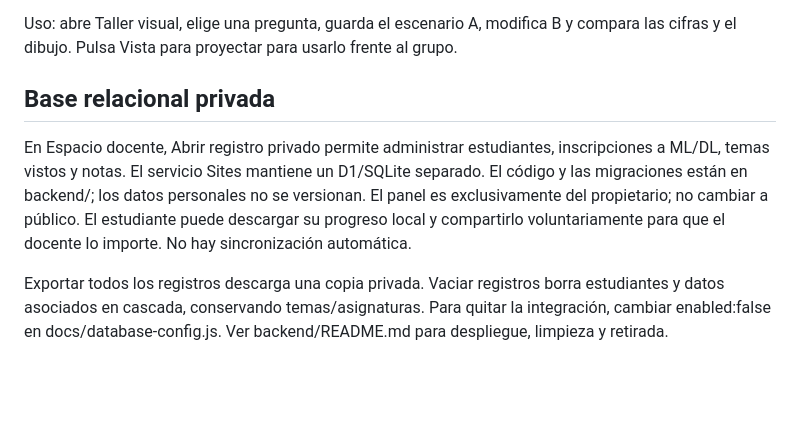
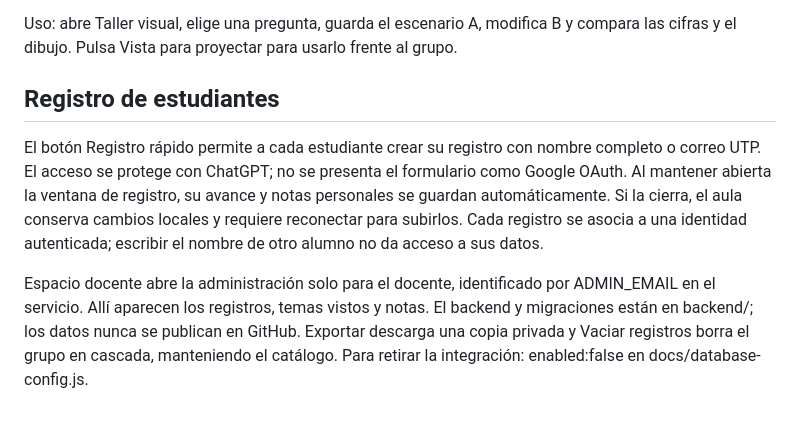
Before and after one commit to kthyon/diplomado-utp-aula, a Markdown page: README.md, the part around the change. GitHub-like rendering; blank space fills up the shorter version.

Commit message:
Permitir autorregistro del estudiante y guardar únicamente su propio avance

```diff
--- a/README.md
+++ b/README.md
@@ -57,8 +57,8 @@ Los ejemplos son didácticos y están identificados como inventados. Las ilustra
 
 Uso: abre Taller visual, elige una pregunta, guarda el escenario A, modifica B y compara las cifras y el dibujo. Pulsa Vista para proyectar para usarlo frente al grupo.
 
-## Base relacional privada
+## Registro de estudiantes
 
-En Espacio docente, Abrir registro privado permite administrar estudiantes, inscripciones a ML/DL, temas vistos y notas. El servicio Sites mantiene un D1/SQLite separado. El código y las migraciones están en backend/; los datos personales no se versionan. El panel es exclusivamente del propietario; no cambiar a público. El estudiante puede descargar su progreso local y compartirlo voluntariamente para que el docente lo importe. No hay sincronización automática.
+El botón Registro rápido permite a cada estudiante crear su registro con nombre completo o correo UTP. El acceso se protege con ChatGPT; no se presenta el formulario como Google OAuth. Al mantener abierta la ventana de registro, su avance y notas personales se guardan automáticamente. Si la cierra, el aula conserva cambios locales y requiere reconectar para subirlos. Cada registro se asocia a una identidad autenticada; escribir el nombre de otro alumno no da acceso a sus datos.
 
-Exportar todos los registros descarga una copia privada. Vaciar registros borra estudiantes y datos asociados en cascada, conservando temas/asignaturas. Para quitar la integración, cambiar enabled:false en docs/database-config.js. Ver backend/README.md para despliegue, limpieza y retirada.
+Espacio docente abre la administración solo para el docente, identificado por ADMIN_EMAIL en el servicio. Allí aparecen los registros, temas vistos y notas. El backend y migraciones están en backend/; los datos nunca se publican en GitHub. Exportar descarga una copia privada y Vaciar registros borra el grupo en cascada, manteniendo el catálogo. Para retirar la integración: enabled:false en docs/database-config.js.
```
